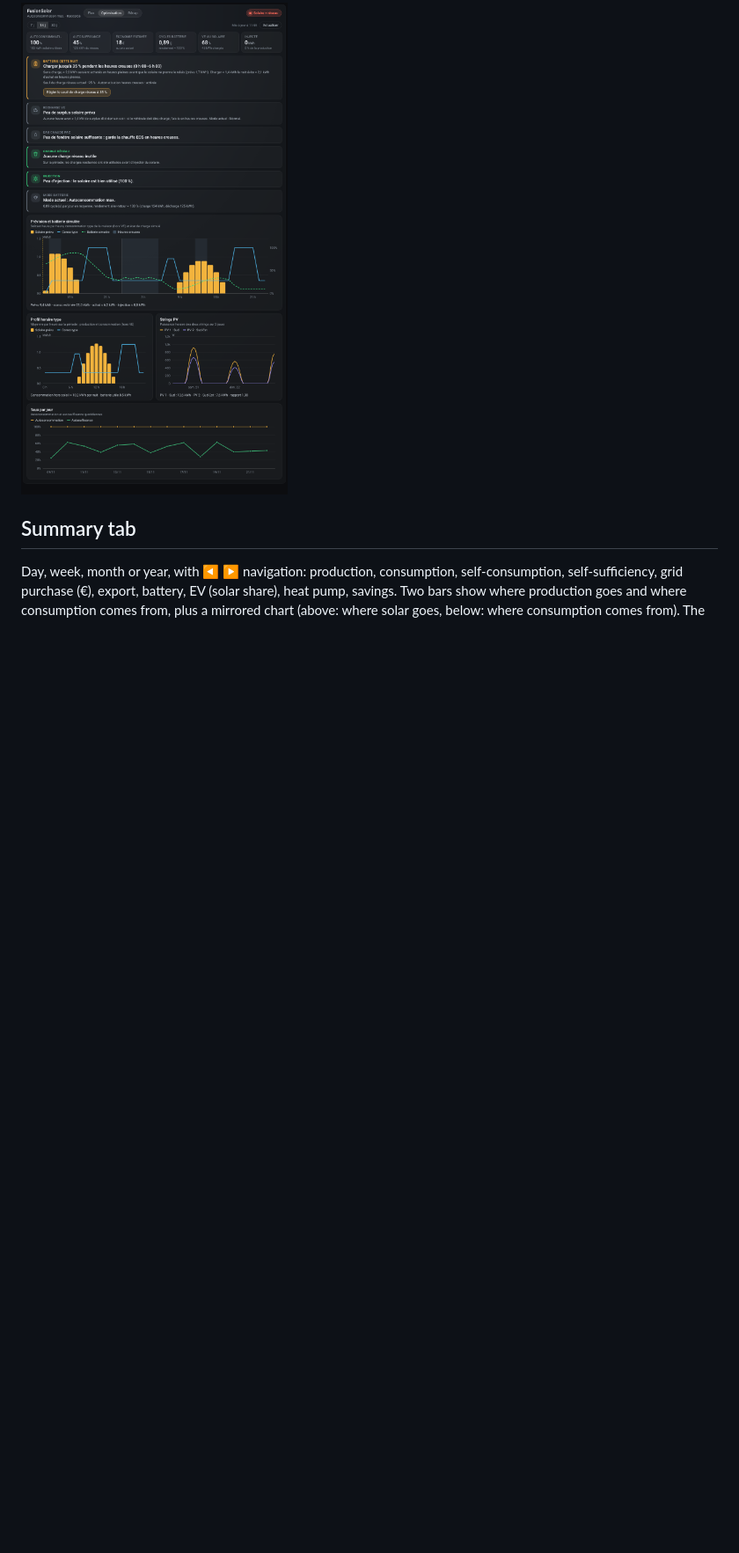
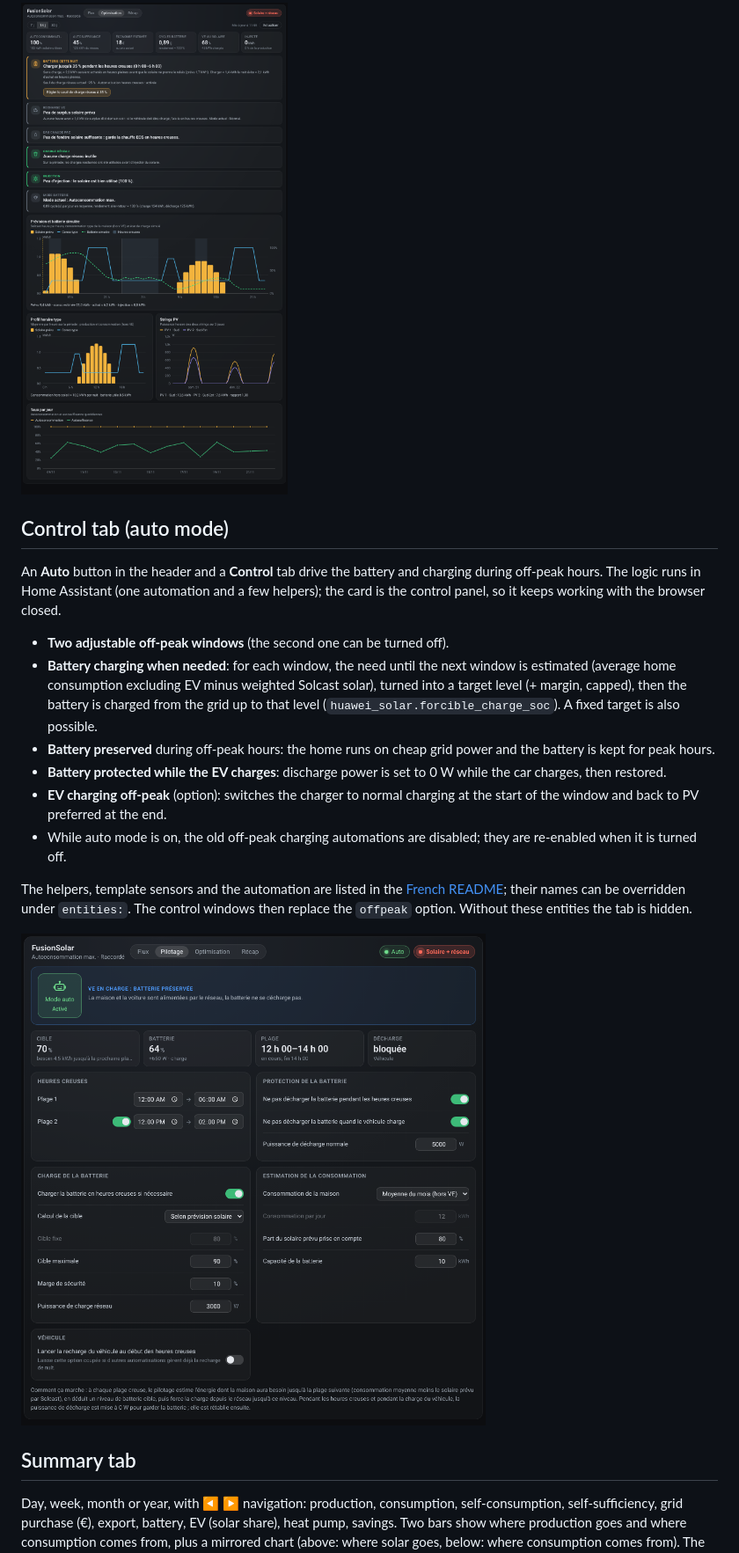
Before and after one commit to Flost42600/fusionsolar-card, a Markdown page: README.md, the part around one of its changes. Shown at 88% size. Rendered like a GitHub page; pictures changed too: images/pilotage.png (added); blank space fills up the shorter version.

```diff
--- a/README.md
+++ b/README.md
@@ -48,6 +48,21 @@ These are common-sense rules based on average consumption: check the result afte
 
 ![Optimization](images/optimization.png)
 
+## Control tab (auto mode)
+
+An **Auto** button in the header and a **Control** tab drive the battery and charging during off-peak hours. The logic runs in Home Assistant (one automation and a few helpers); the card is the control panel, so it keeps working with the browser closed.
+
+- **Two adjustable off-peak windows** (the second one can be turned off).
+- **Battery charging when needed**: for each window, the need until the next window is estimated (average home consumption excluding EV minus weighted Solcast solar), turned into a target level (+ margin, capped), then the battery is charged from the grid up to that level (`huawei_solar.forcible_charge_soc`). A fixed target is also possible.
+- **Battery preserved** during off-peak hours: the home runs on cheap grid power and the battery is kept for peak hours.
+- **Battery protected while the EV charges**: discharge power is set to 0 W while the car charges, then restored.
+- **EV charging off-peak** (option): switches the charger to normal charging at the start of the window and back to PV preferred at the end.
+- While auto mode is on, the old off-peak charging automations are disabled; they are re-enabled when it is turned off.
+
+The helpers, template sensors and the automation are listed in the [French README](README.fr.md#onglet-pilotage-mode-auto); their names can be overridden under `entities:`. The control windows then replace the `offpeak` option. Without these entities the tab is hidden.
+
+![Control](images/pilotage.png)
+
 ## Summary tab
 
 Day, week, month or year, with ◀ ▶ navigation: production, consumption, self-consumption, self-sufficiency, grid purchase (€), export, battery, EV (solar share), heat pump, savings. Two bars show where production goes and where consumption comes from, plus a mirrored chart (above: where solar goes, below: where consumption comes from). The split is computed hour by hour from long-term statistics. Battery energy charged from the grid counts as grid in self-sufficiency.
```
Also changed, not shown: other parts of README.md (+1 -1 lines), README.fr.md (+16 -1 lines), 1 other file.
